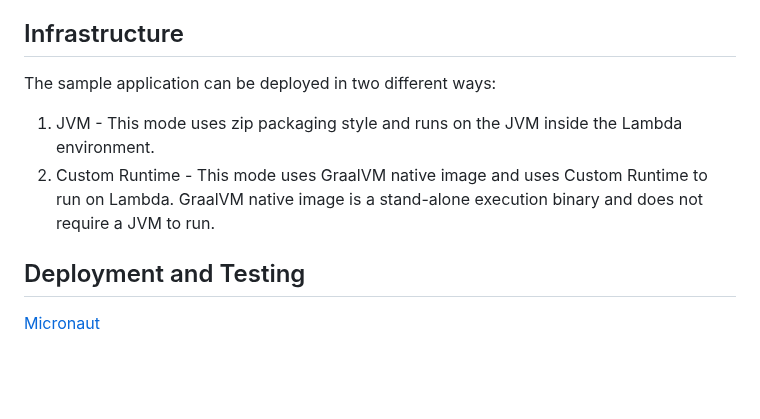
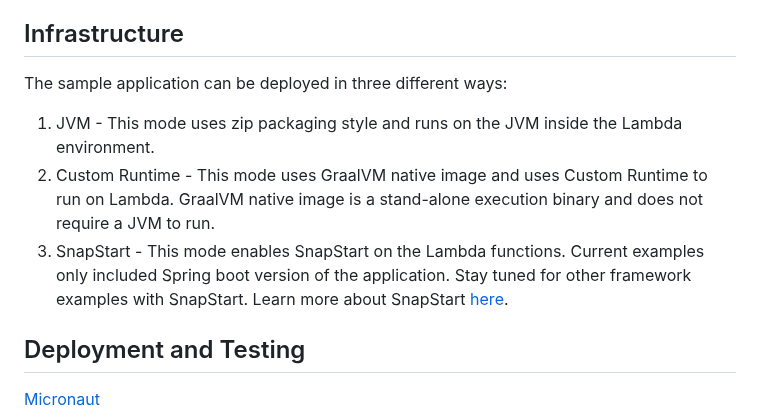
Before and after one commit to aws-samples/serverless-java-frameworks-samples, a Markdown page: README.md, the part around one of its changes. GitHub-like rendering; blank space fills up the shorter version.

```diff
--- a/README.md
+++ b/README.md
@@ -26,10 +26,11 @@ and the storage logic.
 
 ## Infrastructure
 
-The sample application can be deployed in two different ways:
+The sample application can be deployed in three different ways:
 1. JVM - This mode uses zip packaging style and runs on the JVM inside the Lambda environment.
 2. Custom Runtime - This mode uses GraalVM native image and uses Custom Runtime to run on Lambda.
    GraalVM native image is a stand-alone execution binary and does not require a JVM to run.
+3. SnapStart - This mode enables SnapStart on the Lambda functions. Current examples only included Spring boot version of the application. Stay tuned for other framework examples with SnapStart. Learn more about SnapStart [here](https://docs.aws.amazon.com/lambda/latest/dg/snapstart.html).
 
 ## Deployment and Testing
 
```
Also changed, not shown: other parts of README.md (+33 -0 lines), springboot/README.md (+53 -0 lines), imgs/springboot/springboot-sample-log-insights.JPG, imgs/springboot/springboot-snapstart-cold-log-insights.JPG (added), imgs/springboot/springboot-snapstart-warm-log-insights.JPG (added), 4 other files.
